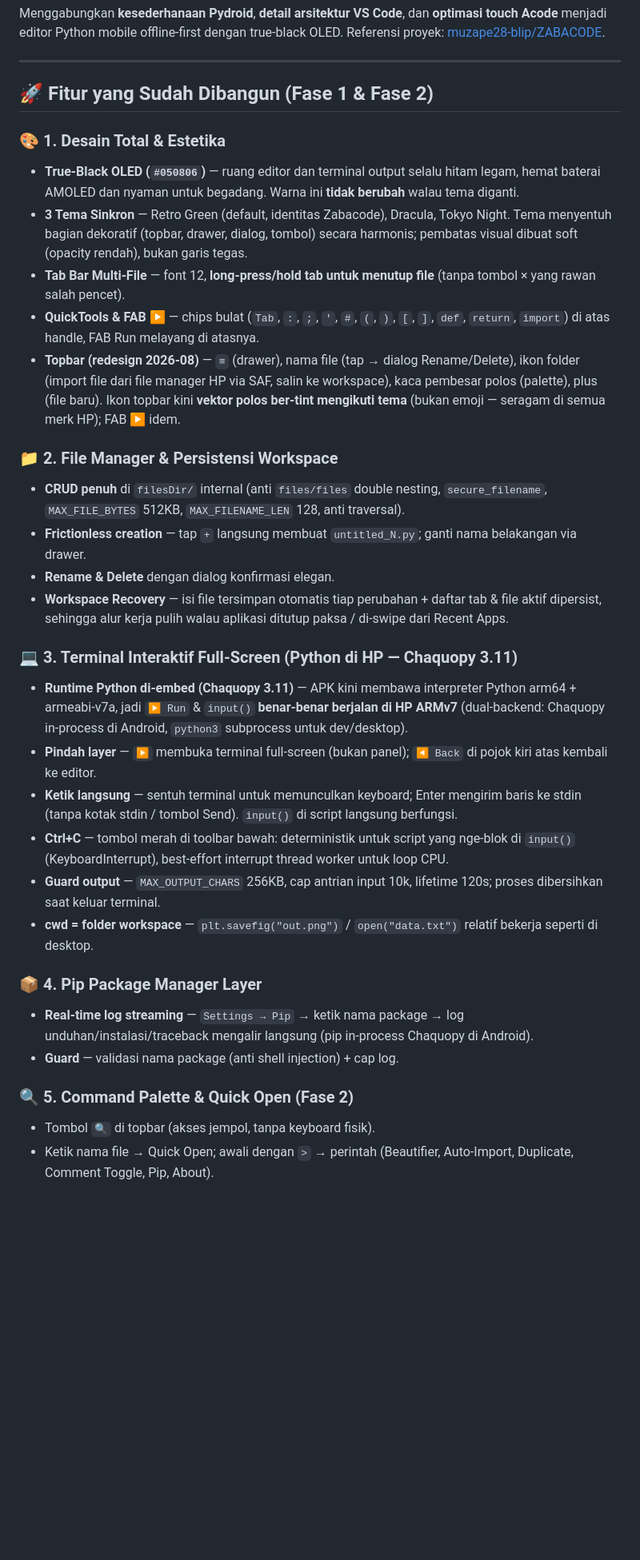
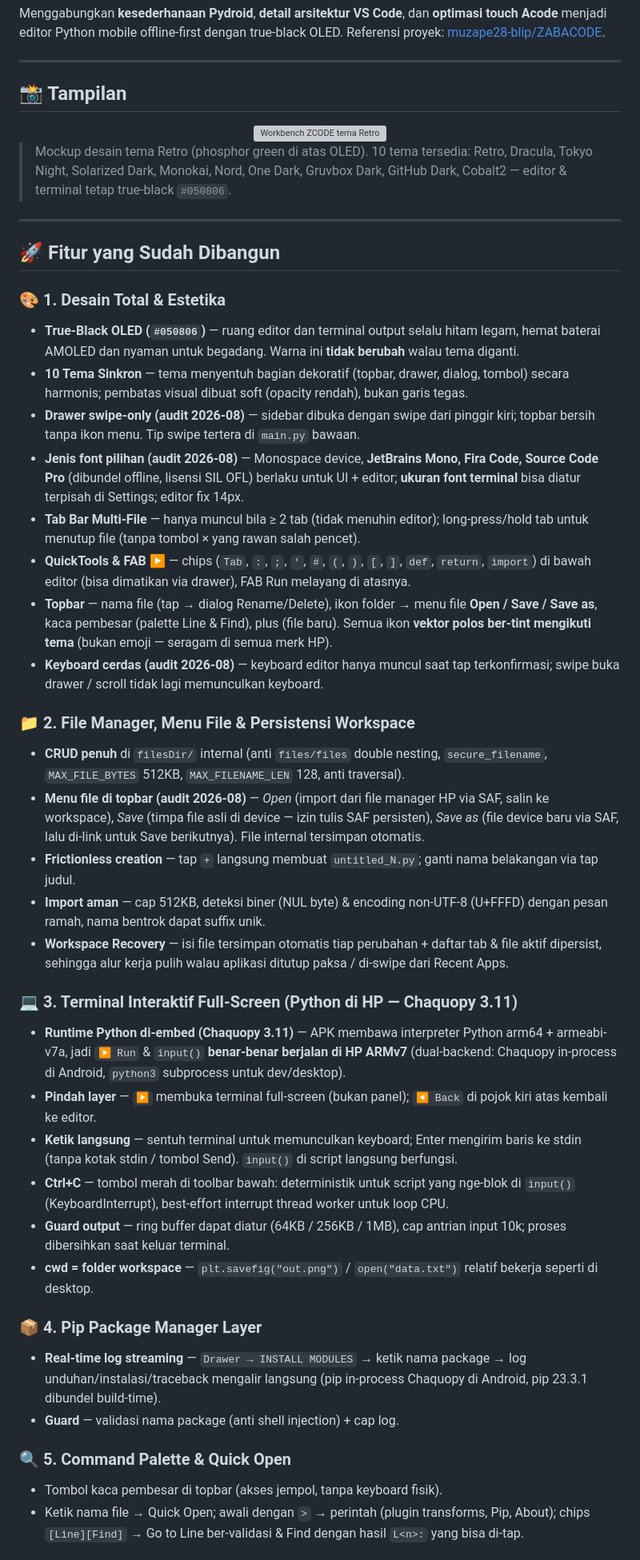
Before and after one commit to zabaniyah221-stack/ZCODE, a Markdown page: README.md, the part around one of its changes. Shown at 80% size. GitHub-like rendering; blank space fills up the shorter version; grey boxes are pictures that could not be loaded.

```diff
--- a/README.md
+++ b/README.md
@@ -8,39 +20,55 @@ Menggabungkan **kesederhanaan Pydroid**, **detail arsitektur VS Code**, dan **op
 
 ---
 
-## 🚀 Fitur yang Sudah Dibangun (Fase 1 & Fase 2)
+## 📸 Tampilan
+
+<div align="center">
+  <img src="docs/mockup-workbench-retro.png" alt="Workbench ZCODE tema Retro" width="280" />
+</div>
+
+> Mockup desain tema Retro (phosphor green di atas OLED). 10 tema tersedia:
+> Retro, Dracula, Tokyo Night, Solarized Dark, Monokai, Nord, One Dark,
+> Gruvbox Dark, GitHub Dark, Cobalt2 — editor & terminal tetap true-black `#050806`.
+
+---
+
+## 🚀 Fitur yang Sudah Dibangun
 
 ### 🎨 1. Desain Total & Estetika
 
 - **True-Black OLED (`#050806`)** — ruang editor dan terminal output selalu hitam legam, hemat baterai AMOLED dan nyaman untuk begadang. Warna ini **tidak berubah** walau tema diganti.
-- **3 Tema Sinkron** — Retro Green (default, identitas Zabacode), Dracula, Tokyo Night. Tema menyentuh bagian dekoratif (topbar, drawer, dialog, tombol) secara harmonis; pembatas visual dibuat soft (opacity rendah), bukan garis tegas.
-- **Tab Bar Multi-File** — font 12, **long-press/hold tab untuk menutup file** (tanpa tombol × yang rawan salah pencet).
-- **QuickTools & FAB ▶** — chips bulat (`Tab`, `:`, `;`, `'`, `#`, `(`, `)`, `[`, `]`, `def`, `return`, `import`) di atas handle, FAB Run melayang di atasnya.
-- **Topbar (redesign 2026-08)** — `≡` (drawer), nama file (tap → dialog Rename/Delete), ikon folder (import file dari file manager HP via SAF, salin ke workspace), kaca pembesar polos (palette), plus (file baru). Ikon topbar kini **vektor polos ber-tint mengikuti tema** (bukan emoji — seragam di semua merk HP); FAB ▶ idem.
+- **10 Tema Sinkron** — tema menyentuh bagian dekoratif (topbar, drawer, dialog, tombol) secara harmonis; pembatas visual dibuat soft (opacity rendah), bukan garis tegas.
+- **Drawer swipe-only (audit 2026-08)** — sidebar dibuka dengan swipe dari pinggir kiri; topbar bersih tanpa ikon menu. Tip swipe tertera di `main.py` bawaan.
+- **Jenis font pilihan (audit 2026-08)** — Monospace device, **JetBrains Mono, Fira Code, Source Code Pro** (dibundel offline, lisensi SIL OFL) berlaku untuk UI + editor; **ukuran font terminal** bisa diatur terpisah di Settings; editor fix 14px.
+- **Tab Bar Multi-File** — hanya muncul bila ≥ 2 tab (tidak menuhin editor); long-press/hold tab untuk menutup file (tanpa tombol × yang rawan salah pencet).
+- **QuickTools & FAB ▶** — chips (`Tab`, `:`, `;`, `'`, `#`, `(`, `)`, `[`, `]`, `def`, `return`, `import`) di bawah editor (bisa dimatikan via drawer), FAB Run melayang di atasnya.
+- **Topbar** — nama file (tap → dialog Rename/Delete), ikon folder → menu file **Open / Save / Save as**, kaca pembesar (palette Line & Find), plus (file baru). Semua ikon **vektor polos ber-tint mengikuti tema** (bukan emoji — seragam di semua merk HP).
+- **Keyboard cerdas (audit 2026-08)** — keyboard editor hanya muncul saat tap terkonfirmasi; swipe buka drawer / scroll tidak lagi memunculkan keyboard.
 
-### 📁 2. File Manager & Persistensi Workspace
+### 📁 2. File Manager, Menu File & Persistensi Workspace
 
 - **CRUD penuh** di `filesDir/` internal (anti `files/files` double nesting, `secure_filename`, `MAX_FILE_BYTES` 512KB, `MAX_FILENAME_LEN` 128, anti traversal).
-- **Frictionless creation** — tap `+` langsung membuat `untitled_N.py`; ganti nama belakangan via drawer.
-- **Rename & Delete** dengan dialog konfirmasi elegan.
+- **Menu file di topbar (audit 2026-08)** — *Open* (import dari file manager HP via SAF, salin ke workspace), *Save* (timpa file asli di device — izin tulis SAF persisten), *Save as* (file device baru via SAF, lalu di-link untuk Save berikutnya). File internal tersimpan otomatis.
+- **Frictionless creation** — tap `+` langsung membuat `untitled_N.py`; ganti nama belakangan via tap judul.
+- **Import aman** — cap 512KB, deteksi biner (NUL byte) & encoding non-UTF-8 (U+FFFD) dengan pesan ramah, nama bentrok dapat suffix unik.
 - **Workspace Recovery** — isi file tersimpan otomatis tiap perubahan + daftar tab & file aktif dipersist, sehingga alur kerja pulih walau aplikasi ditutup paksa / di-swipe dari Recent Apps.
 
 ### 💻 3. Terminal Interaktif Full-Screen (Python di HP — Chaquopy 3.11)
 
-- **Runtime Python di-embed (Chaquopy 3.11)** — APK kini membawa interpreter Python arm64 + armeabi-v7a, jadi `▶ Run` & `input()` **benar-benar berjalan di HP ARMv7** (dual-backend: Chaquopy in-process di Android, `python3` subprocess untuk dev/desktop).
+- **Runtime Python di-embed (Chaquopy 3.11)** — APK membawa interpreter Python arm64 + armeabi-v7a, jadi `▶ Run` & `input()` **benar-benar berjalan di HP ARMv7** (dual-backend: Chaquopy in-process di Android, `python3` subprocess untuk dev/desktop).
 - **Pindah layer** — `▶` membuka terminal full-screen (bukan panel); `◀ Back` di pojok kiri atas kembali ke editor.
 - **Ketik langsung** — sentuh terminal untuk memunculkan keyboard; Enter mengirim baris ke stdin (tanpa kotak stdin / tombol Send). `input()` di script langsung berfungsi.
 - **Ctrl+C** — tombol merah di toolbar bawah: deterministik untuk script yang nge-blok di `input()` (KeyboardInterrupt), best-effort interrupt thread worker untuk loop CPU.
-- **Guard output** — `MAX_OUTPUT_CHARS` 256KB, cap antrian input 10k, lifetime 120s; proses dibersihkan saat keluar terminal.
+- **Guard output** — ring buffer dapat diatur (64KB / 256KB / 1MB), cap antrian input 10k; proses dibersihkan saat keluar terminal.
 - **cwd = folder workspace** — `plt.savefig("out.png")` / `open("data.txt")` relatif bekerja seperti di desktop.
 
 ### 📦 4. Pip Package Manager Layer
 
-- **Real-time log streaming** — `Settings → Pip` → ketik nama package → log unduhan/instalasi/traceback mengalir langsung (pip in-process Chaquopy di Android).
+- **Real-time log streaming** — `Drawer → INSTALL MODULES` → ketik nama package → log unduhan/instalasi/traceback mengalir langsung (pip in-process Chaquopy di Android, pip 23.3.1 dibundel build-time).
 - **Guard** — validasi nama package (anti shell injection) + cap log.
 
-### 🔍 5. Command Palette & Quick Open (Fase 2)
+### 🔍 5. Command Palette & Quick Open
 
-- Tombol `🔍` di topbar (akses jempol, tanpa keyboard fisik).
-- Ketik nama file → Quick Open; awali dengan `>` → perintah (Beautifier, Auto-Import, Duplicate, Comment Toggle, Pip, About).
+- Tombol kaca pembesar di topbar (akses jempol, tanpa keyboard fisik).
+- Ketik nama file → Quick Open; awali dengan `>` → perintah (plugin transforms, Pip, About); chips `[Line][Find]` → Go to Line ber-validasi & Find dengan hasil `L<n>:` yang bisa di-tap.
 
```
Also changed, not shown: other parts of README.md (+46 -27 lines).
